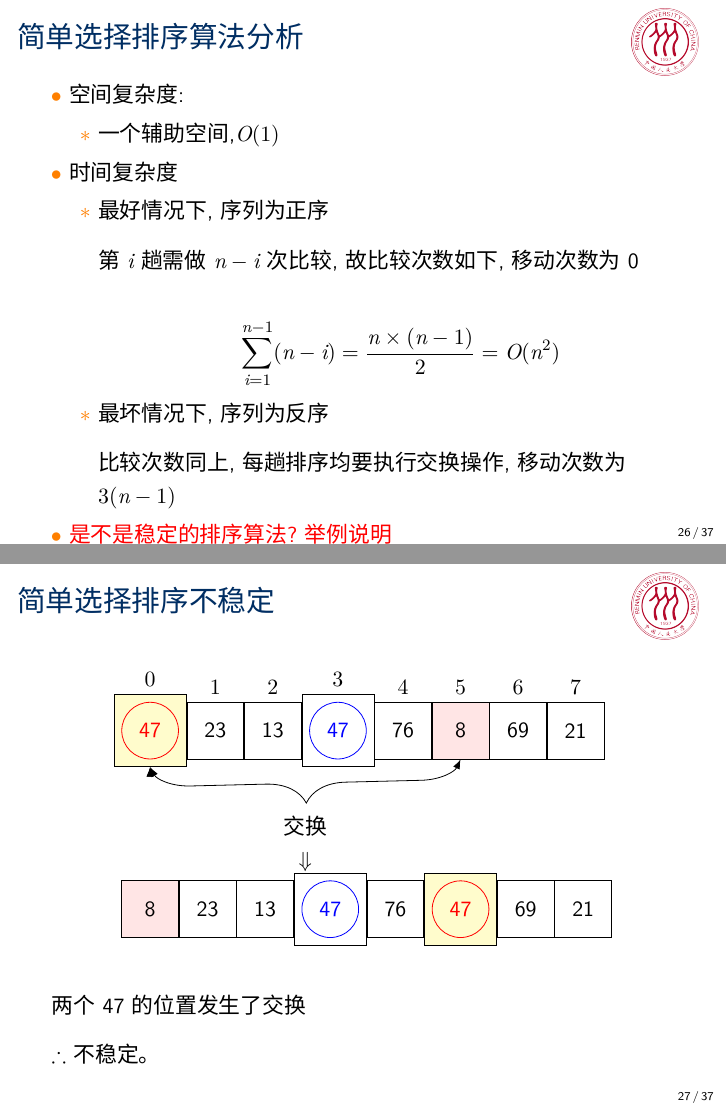
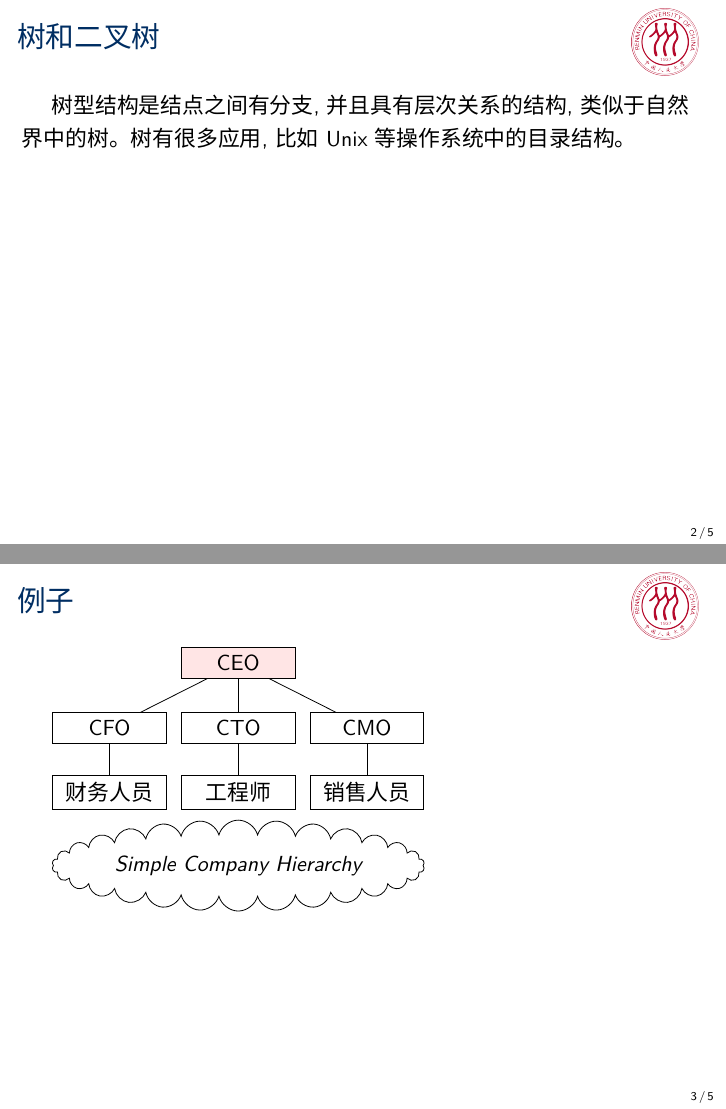
Before and after one commit to iamxiatian/course_ds, LaTeX slides (ds.tex, which reads tree.tex): pages 26 and 27 of 37 before the commit and pages 2 and 3 of 5 after it, joined at a grey line. Compiled offline with XeLaTeX; a missing font is replaced by an installed copy or a similar font.

Commit message:
增加树章节

```diff
--- a/ds.tex
+++ b/ds.tex
@@ -268,6 +268,10 @@ coltitle=black}
 %gets rid of navigation symbols
 \setbeamertemplate{navigation symbols}{}
 
+
+\usepackage{minted} %compile： xelatex -shell-escape spark.tex
+\setminted{encoding=utf-8} %注意字体，如果设置了CJKmonofont，会出现乱码
+
 \begin{document}
 
 % \logo{\includegraphics[width=1.0cm,height=1.0cm]{figure/ruc.jpg}}
--- /dev/null
+++ b/tree.tex
@@ -0,0 +1,23 @@
+\section{Tree}
+
+
+\begin{frame}[fragile]{树和二叉树}
+  树型结构是结点之间有分支,并且具有层次关系的结构,类似于自然界中的树。树有很多应
+  用,比如Unix等操作系统中的目录结构。
+\end{frame}
+
+\begin{frame}[fragile]
+  \frametitle{例子}
+\begin{forest}
+ [CEO, for tree={rectangle, minimum width=2cm}, fill=red!10
+    [CFO [财务人员] ]
+    [CTO [工程师] ]
+    [CMO [销售人员] ]
+ ]
+ \node at (current bounding box.south)
+ [below=1ex,draw,cloud,aspect=6,cloud puffs=30]
+ {\emph{Simple Company Hierarchy}};
+\end{forest}
+
+
+\end{frame}
```
Also changed, not shown: ds.tex (3 more changed lines), tree.tex (16 more changed lines).
